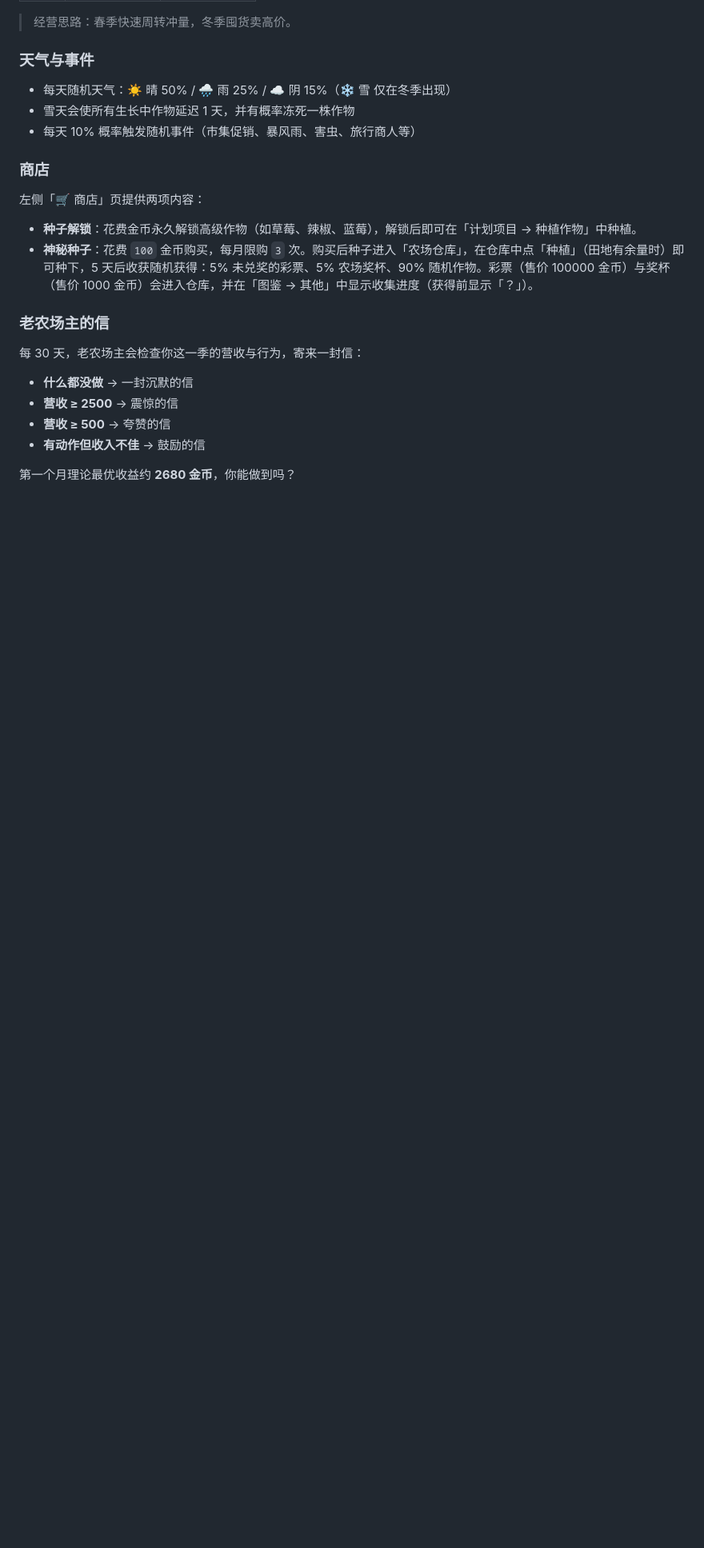
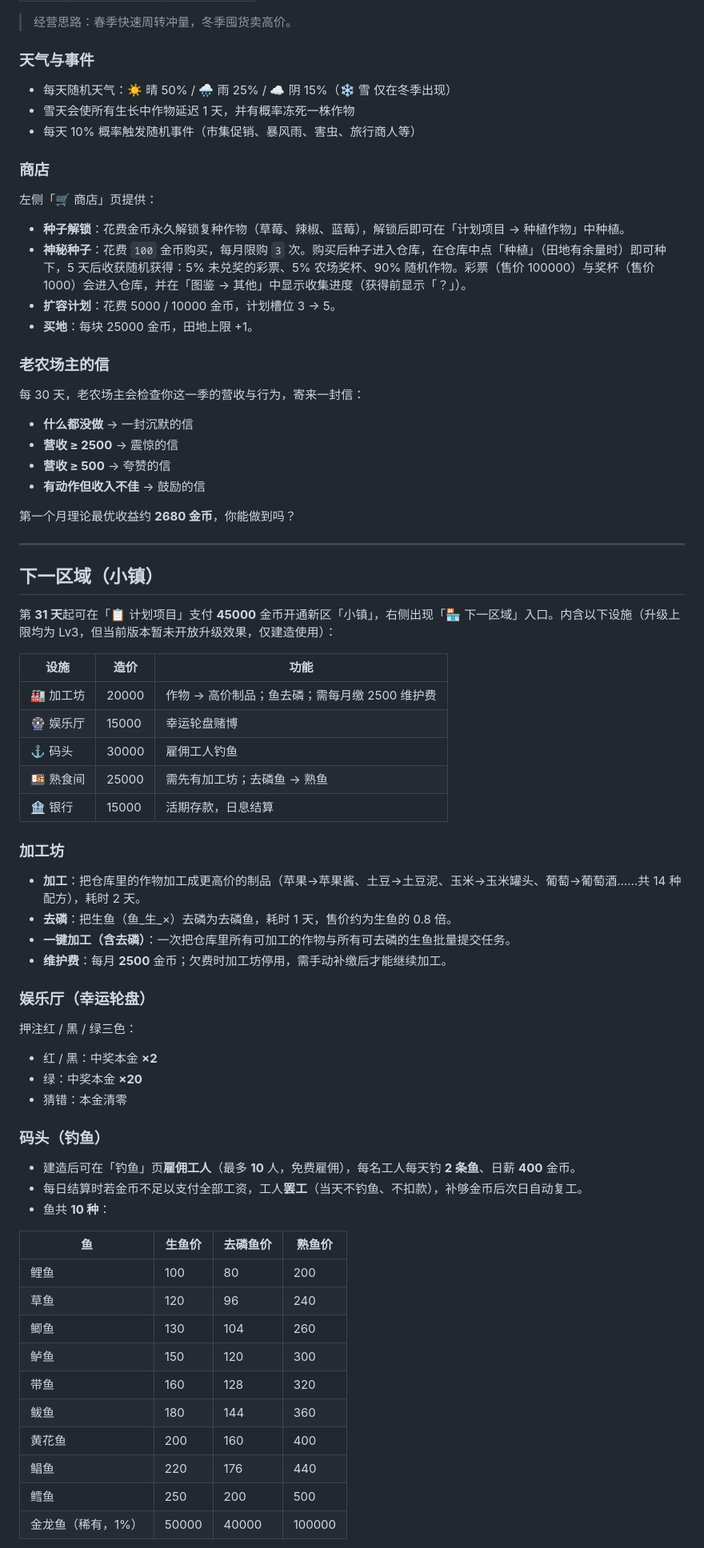
Before and after one commit to xiaoyoukpy/MyFarm, a Markdown page: README.md, the part around one of its changes. Shown at 80% size. GitHub-like rendering; blank space fills up the shorter version.

Commit message:
docs: 更新 README 至 v2.5 全量说明
- 新增「下一区域（小镇）」章节：加工坊/娱乐厅/码头/熟食间/银行
- 补充鱼价表（生鱼/去磷鱼/熟鱼）与钓鱼罢工机制
- 计划槽位 3→5（扩容计划）、买地机制、收割机成本递增与每座 16 上限
- 版本历史补齐 v2.0 ~ v2.5
- 同步更新区域总览、商店、建筑系统、仓库出售等章节

```diff
--- a/README.md
+++ b/README.md
@@ -130,10 +135,12 @@
 
 ### 商店
 
-左侧「🛒 商店」页提供两项内容：
+左侧「🛒 商店」页提供：
 
-- **种子解锁**：花费金币永久解锁高级作物（如草莓、辣椒、蓝莓），解锁后即可在「计划项目 → 种植作物」中种植。
-- **神秘种子**：花费 `100` 金币购买，每月限购 `3` 次。购买后种子进入「农场仓库」，在仓库中点「种植」（田地有余量时）即可种下，5 天后收获随机获得：5% 未兑奖的彩票、5% 农场奖杯、90% 随机作物。彩票（售价 100000 金币）与奖杯（售价 1000 金币）会进入仓库，并在「图鉴 → 其他」中显示收集进度（获得前显示「？」）。
+- **种子解锁**：花费金币永久解锁复种作物（草莓、辣椒、蓝莓），解锁后即可在「计划项目 → 种植作物」中种植。
+- **神秘种子**：花费 `100` 金币购买，每月限购 `3` 次。购买后种子进入仓库，在仓库中点「种植」（田地有余量时）即可种下，5 天后收获随机获得：5% 未兑奖的彩票、5% 农场奖杯、90% 随机作物。彩票（售价 100000）与奖杯（售价 1000）会进入仓库，并在「图鉴 → 其他」中显示收集进度（获得前显示「？」）。
+- **扩容计划**：花费 5000 / 10000 金币，计划槽位 3 → 5。
+- **买地**：每块 25000 金币，田地上限 +1。
 
 ### 老农场主的信
 
@@ -145,3 +152,52 @@
 - **有动作但收入不佳** → 鼓励的信
 
 第一个月理论最优收益约 **2680 金币**，你能做到吗？
+
+---
+
+## 下一区域（小镇）
+
+第 **31 天**起可在「📋 计划项目」支付 **45000** 金币开通新区「小镇」，右侧出现「🏪 下一区域」入口。内含以下设施（升级上限均为 Lv3，但当前版本暂未开放升级效果，仅建造使用）：
+
+| 设施 | 造价 | 功能 |
+|------|------|------|
+| 🏭 加工坊 | 20000 | 作物 → 高价制品；鱼去磷；需每月缴 2500 维护费 |
+| 🎡 娱乐厅 | 15000 | 幸运轮盘赌博 |
+| ⚓ 码头 | 30000 | 雇佣工人钓鱼 |
+| 🍱 熟食间 | 25000 | 需先有加工坊；去磷鱼 → 熟鱼 |
+| 🏦 银行 | 15000 | 活期存款，日息结算 |
+
+### 加工坊
+
+- **加工**：把仓库里的作物加工成更高价的制品（苹果→苹果酱、土豆→土豆泥、玉米→玉米罐头、葡萄→葡萄酒……共 14 种配方），耗时 2 天。
+- **去磷**：把生鱼（鱼_生_×）去磷为去磷鱼，耗时 1 天，售价约为生鱼的 0.8 倍。
+- **一键加工（含去磷）**：一次把仓库里所有可加工的作物与所有可去磷的生鱼批量提交任务。
+- **维护费**：每月 **2500** 金币；欠费时加工坊停用，需手动补缴后才能继续加工。
+
+### 娱乐厅（幸运轮盘）
+
+押注红 / 黑 / 绿三色：
+
+- 红 / 黑：中奖本金 **×2**
+- 绿：中奖本金 **×20**
+- 猜错：本金清零
+
+### 码头（钓鱼）
+
+- 建造后可在「钓鱼」页**雇佣工人**（最多 **10** 人，免费雇佣），每名工人每天钓 **2 条鱼**、日薪 **400** 金币。
+- 每日结算时若金币不足以支付全部工资，工人**罢工**（当天不钓鱼、不扣款），补够金币后次日自动复工。
+- 鱼共 **10 种**：
+
+| 鱼 | 生鱼价 | 去磷鱼价 | 熟鱼价 |
+|----|-------|---------|-------|
+| 鲤鱼 | 100 | 80 | 200 |
+| 草鱼 | 120 | 96 | 240 |
+| 鲫鱼 | 130 | 104 | 260 |
+| 鲈鱼 | 150 | 120 | 300 |
+| 带鱼 | 160 | 128 | 320 |
+| 鲅鱼 | 180 | 144 | 360 |
+| 黄花鱼 | 200 | 160 | 400 |
+| 鲳鱼 | 220 | 176 | 440 |
+| 鳕鱼 | 250 | 200 | 500 |
+| 金龙鱼（稀有，1%） | 50000 | 40000 | 100000 |
+
```
Also changed, not shown: other parts of README.md (+43 -20 lines).
